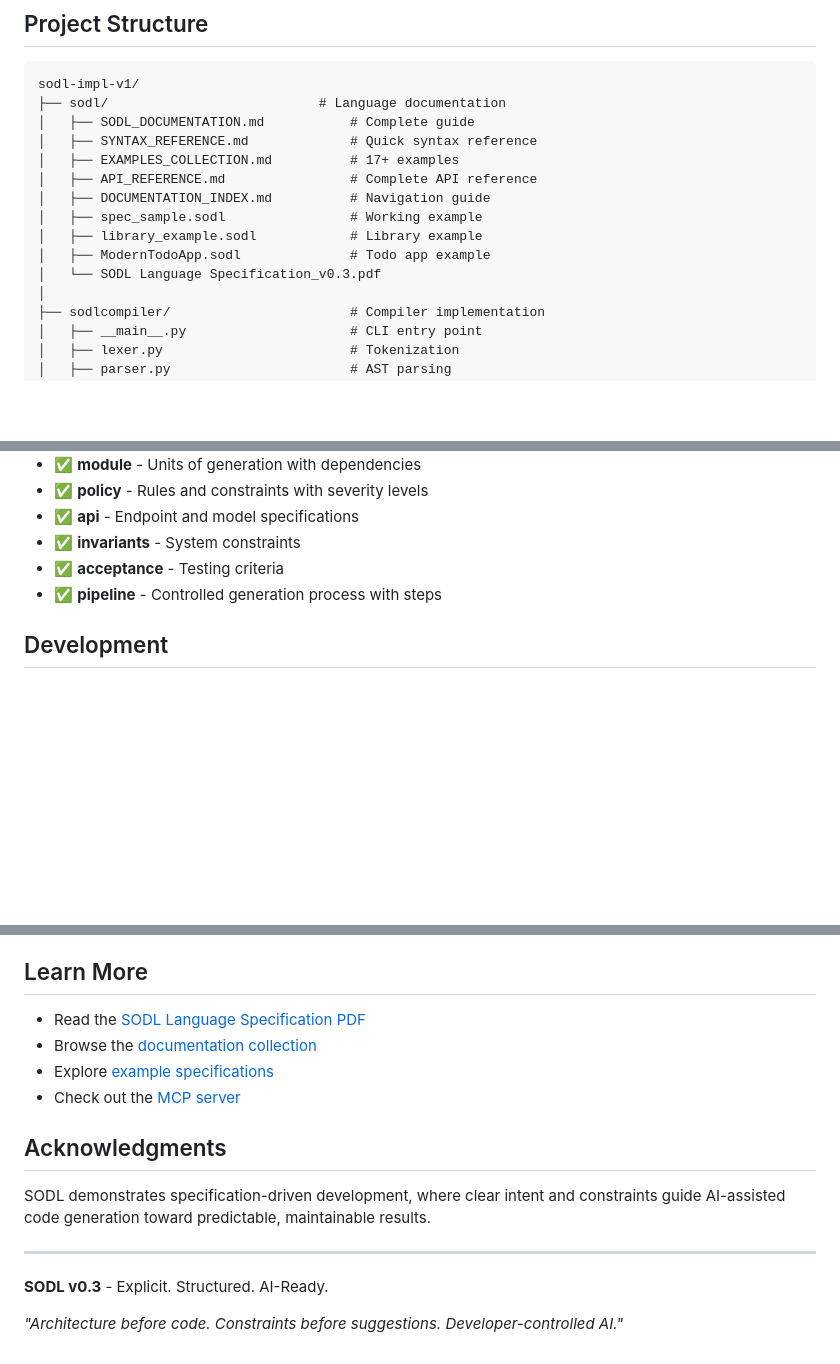
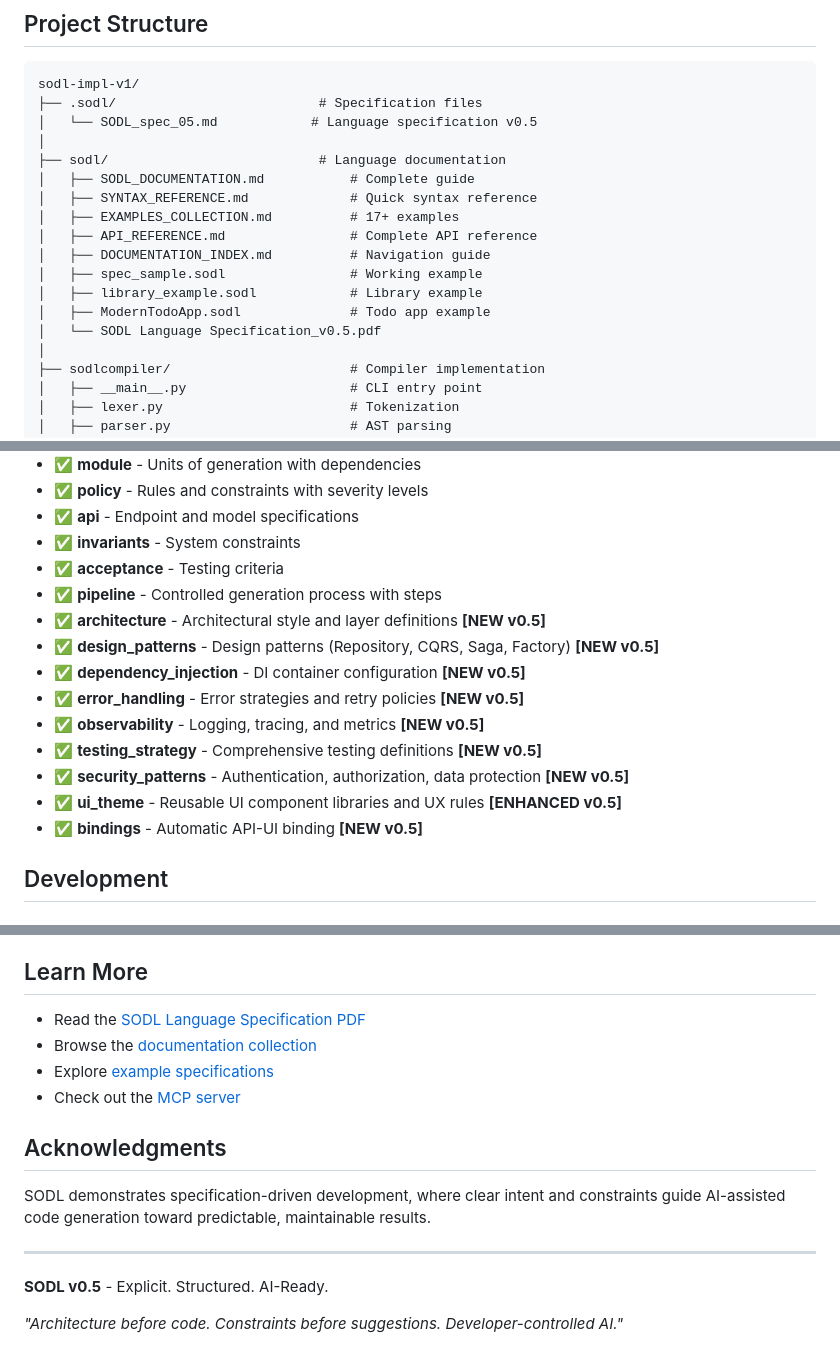
Before and after one commit to sodlspace/sodl-impl-v1, a Markdown page: README.md, 3 parts joined by grey strips. GitHub-like rendering; blank space fills up the shorter version.

````diff
--- a/README.md
+++ b/README.md
@@ -99,6 +107,9 @@ See `sodl_mcp/README.md` for detailed MCP server setup and configuration.
 
 ```
 sodl-impl-v1/
+├── .sodl/                          # Specification files
+│   └── SODL_spec_05.md            # Language specification v0.5
+│
 ├── sodl/                           # Language documentation
 │   ├── SODL_DOCUMENTATION.md           # Complete guide
 │   ├── SYNTAX_REFERENCE.md             # Quick syntax reference
@@ -108,7 +119,7 @@ sodl-impl-v1/
 │   ├── spec_sample.sodl                # Working example
 │   ├── library_example.sodl            # Library example
 │   ├── ModernTodoApp.sodl              # Todo app example
-│   └── SODL Language Specification_v0.3.pdf
+│   └── SODL Language Specification_v0.5.pdf
 │
 ├── sodlcompiler/                       # Compiler implementation
 │   ├── __main__.py                     # CLI entry point
@@ -182,6 +244,15 @@ This project showcases the following SODL language constructs:
 - ✅ **invariants** - System constraints
 - ✅ **acceptance** - Testing criteria
 - ✅ **pipeline** - Controlled generation process with steps
+- ✅ **architecture** - Architectural style and layer definitions **[NEW v0.5]**
+- ✅ **design_patterns** - Design patterns (Repository, CQRS, Saga, Factory) **[NEW v0.5]**
+- ✅ **dependency_injection** - DI container configuration **[NEW v0.5]**
+- ✅ **error_handling** - Error strategies and retry policies **[NEW v0.5]**
+- ✅ **observability** - Logging, tracing, and metrics **[NEW v0.5]**
+- ✅ **testing_strategy** - Comprehensive testing definitions **[NEW v0.5]**
+- ✅ **security_patterns** - Authentication, authorization, data protection **[NEW v0.5]**
+- ✅ **ui_theme** - Reusable UI component libraries and UX rules **[ENHANCED v0.5]**
+- ✅ **bindings** - Automatic API-UI binding **[NEW v0.5]**
 
 ## Development
 
@@ -311,6 +392,6 @@ SODL demonstrates specification-driven development, where clear intent and const
 
 ---
 
-**SODL v0.3** - Explicit. Structured. AI-Ready.
+**SODL v0.5** - Explicit. Structured. AI-Ready.
 
 *"Architecture before code. Constraints before suggestions. Developer-controlled AI."*
````
Also changed, not shown: other parts of README.md (+76 -7 lines).
